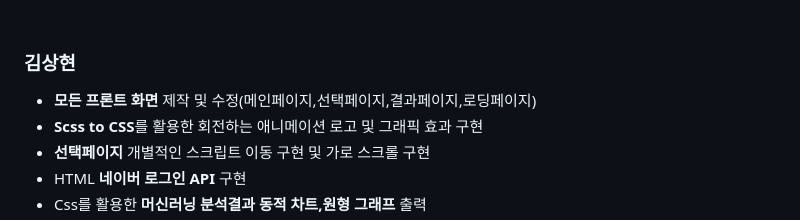
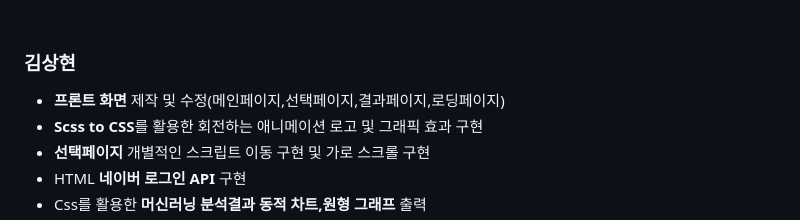
Before and after one commit to 2023-SMHRD-KDT-IOT-4/yeahaRepo, a Markdown page: README.md, the part around the change. GitHub-like rendering.

```diff
--- a/README.md
+++ b/README.md
@@ -165,7 +165,7 @@ tbl_disease : indexes, 진단과, 질병명, 영양소 <br>
 
 ### 김상현
 
-  * **모든 프론트 화면** 제작 및 수정(메인페이지,선택페이지,결과페이지,로딩페이지)
+  * **프론트 화면** 제작 및 수정(메인페이지,선택페이지,결과페이지,로딩페이지)
   * **Scss to CSS**를 활용한 회전하는 애니메이션 로고 및 그래픽 효과 구현
   * **선택페이지** 개별적인 스크립트 이동 구현 및 가로 스크롤 구현
   * HTML **네이버 로그인 API** 구현
```
